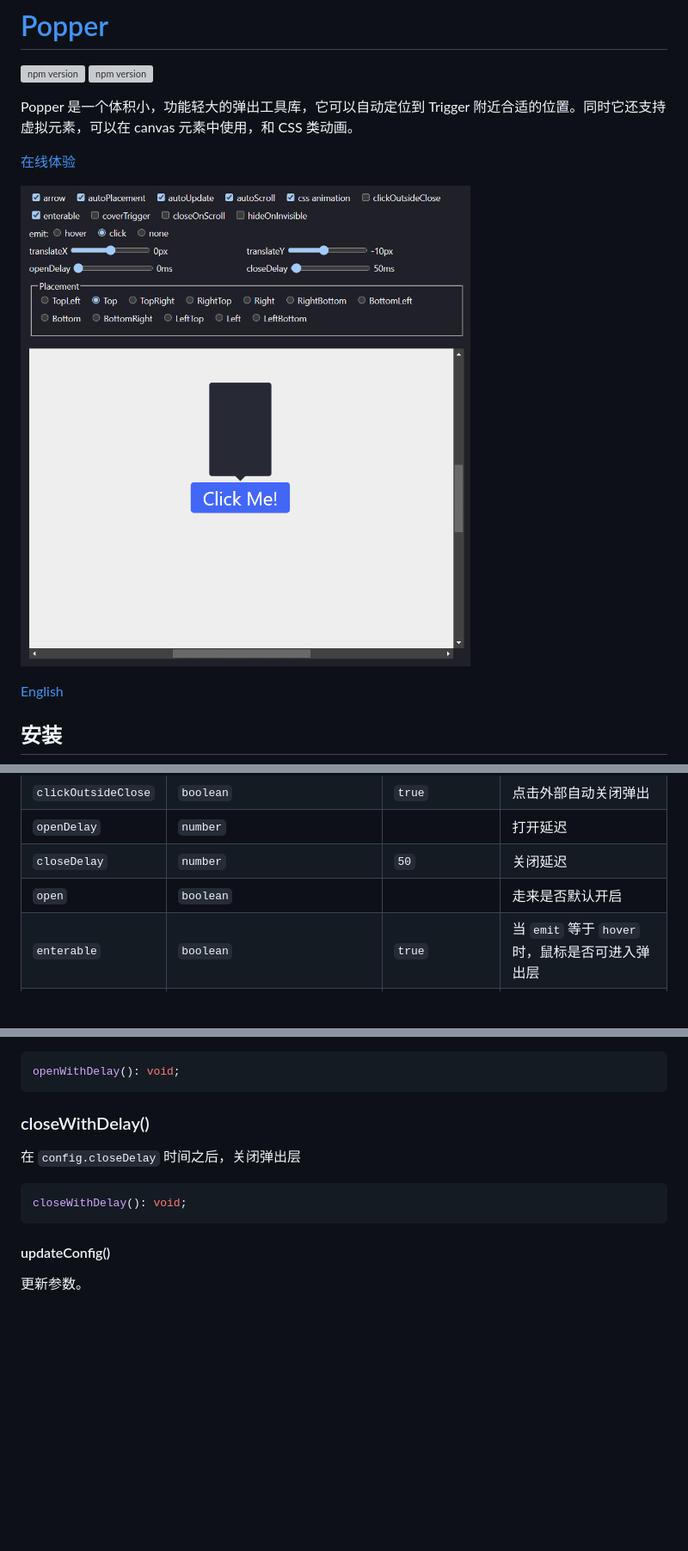
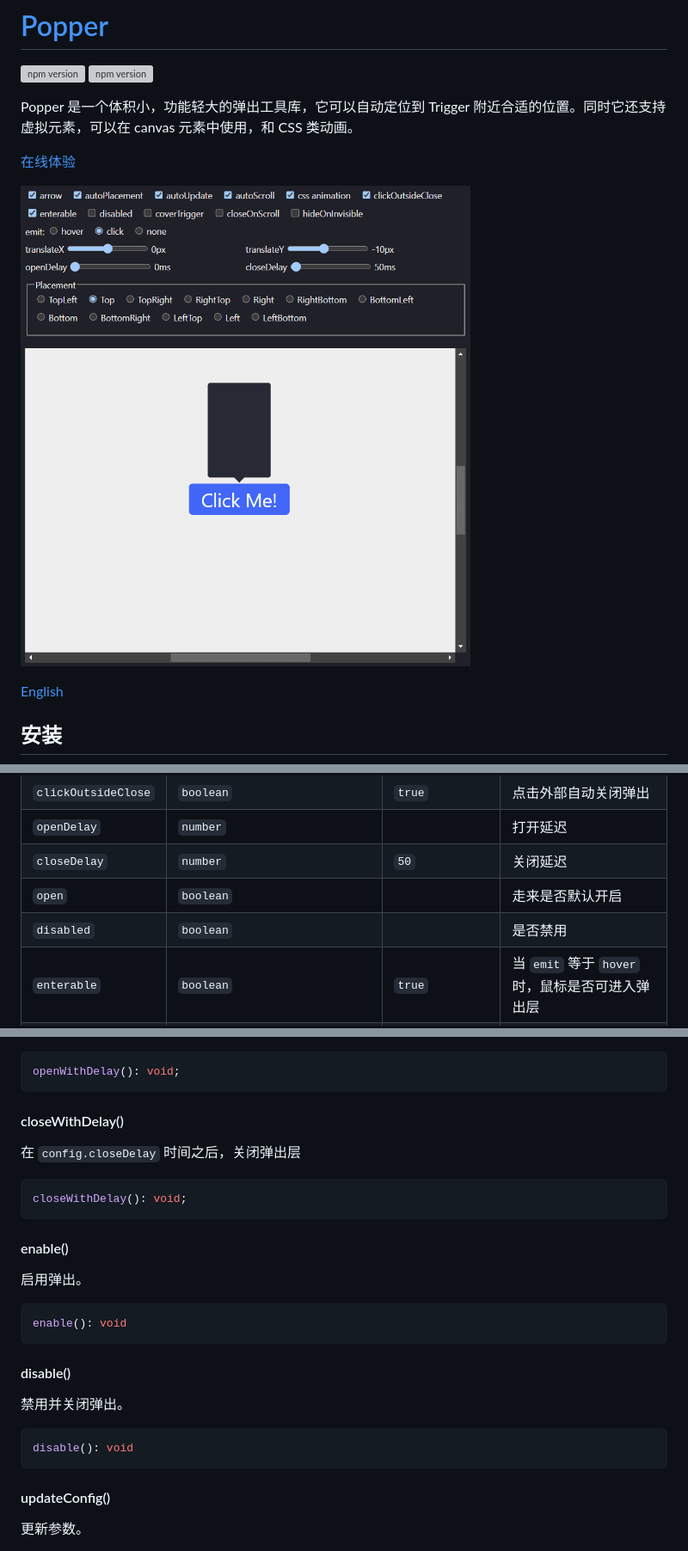
Before and after one commit to nodesignjs/popper, a Markdown page: README_zh.md, 3 parts joined by grey strips. Shown: that part at 86% size. Drawn GitHub-style; pictures changed too: demo/p.png; blank space fills up the shorter version; grey boxes are pictures that could not be loaded.

````diff
--- a/README_zh.md
+++ b/README_zh.md
@@ -218,6 +218,7 @@ canvas.on('scroll', () => popper.onScroll())
 | `openDelay` | `number` | | 打开延迟 |
 | `closeDelay` | `number` | `50` | 关闭延迟 |
 | `open` | `boolean` | | 走来是否默认开启 |
+| `disabled` | `boolean` | | 是否禁用 |
 | `enterable` | `boolean` | `true` | 当 `emit` 等于 `hover` 时，鼠标是否可进入弹出层 |
 | `overflowHidden` | `boolean` | 自动检测 | 容器是否 overflow hidden |
 | `coverTrigger` | `boolean` | | 弹出层是否覆盖 trigger 元素 |
@@ -275,12 +276,28 @@ toggle(): void;
 openWithDelay(): void;
 ```
 
-### closeWithDelay()
+#### closeWithDelay()
 
 在 `config.closeDelay` 时间之后，关闭弹出层
 
 ```ts
 closeWithDelay(): void;
+```
+
+#### enable()
+
+启用弹出。
+
+```ts
+enable(): void
+```
+
+#### disable()
+
+禁用并关闭弹出。
+
+```ts
+disable(): void
 ```
 
 #### updateConfig()
````
Also changed, not shown: README.md (+18 -1 lines), 13 other files.
